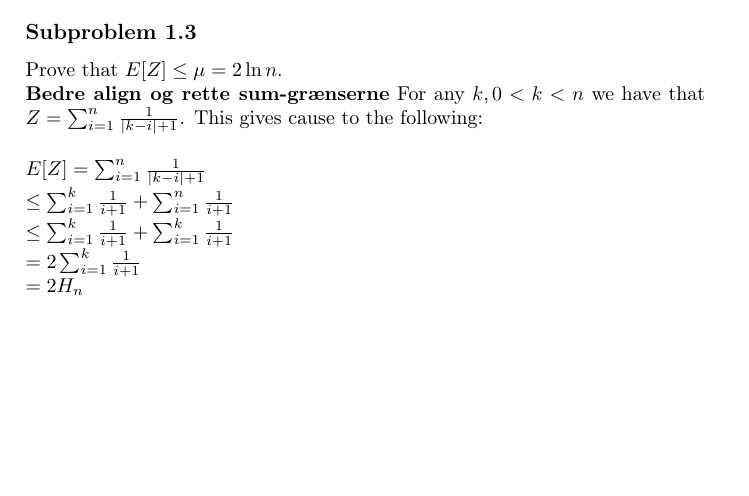
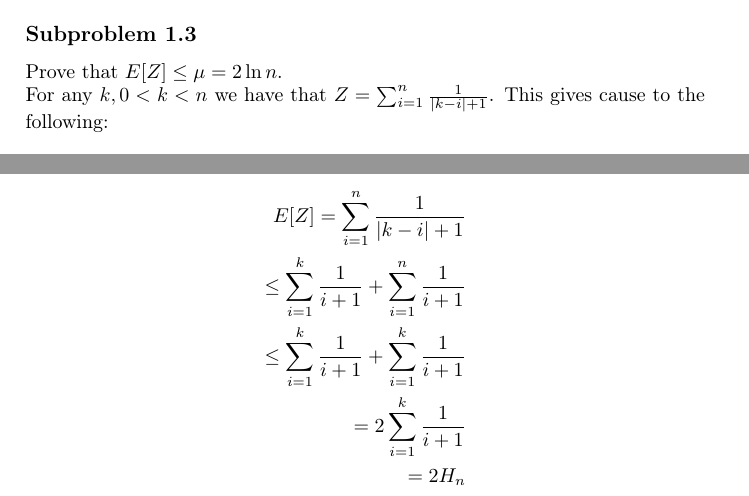
Before and after one commit to madsravn/randomized, a LaTeX book (project1/report/report1.tex): part of page 3 of 4 before the commit and two parts of pages 3 and 4 of 5 after it, the two joined at a grey line, cut so that both start at the same text, the shorter picture padded with empty space. Compiled offline with pdfLaTeX.

Commit message:
report stuffs

```diff
--- a/project1/report/report1.tex
+++ b/project1/report/report1.tex
@@ -97,18 +97,17 @@ Consider that permutation $\pi$ as described above. We will look at the probabil
 
 \subsection{Subproblem 1.3}
 Prove that $E[Z]\leq \mu = 2\ln n$.\\
-\textbf{Bedre align og rette sum-grænserne}
 For any $k, 0<k<n$ we have that $Z = \sum_{i=1}^{n} \frac{1}{|k-i|+1}$.
 This gives cause to the following:
 
-%\begin{align*}
-$E[Z] = \sum_{i=1}^{n} \frac{1}{|k-i|+1}
+\begin{align*}
+E[Z] = \sum_{i=1}^{n} \frac{1}{|k-i|+1}
 \\ \leq \sum_{i=1}^{k} \frac{1}{i+1} + \sum_{i=1}^{n} \frac{1}{i+1}
 \\ \leq \sum_{i=1}^{k} \frac{1}{i+1} + \sum_{i=1}^{k} \frac{1}{i+1}
 \\ = 2\sum_{i=1}^{k} \frac{1}{i+1}
 \\ = 2H_n
-\\ \approx 2lnn \qedhere$
-%\end{align*}
+\\ \approx 2lnn \qedhere
+\end{align*}
 
 \subsection{Subproblem 1.4}
 Argue that $Z_1, Z_2, \ldots, Z_{k-1}$ are independent (and, similarly, $Z_{k+1}, Z_{k+2}, \cdots, Z_n$ are independent).
```
